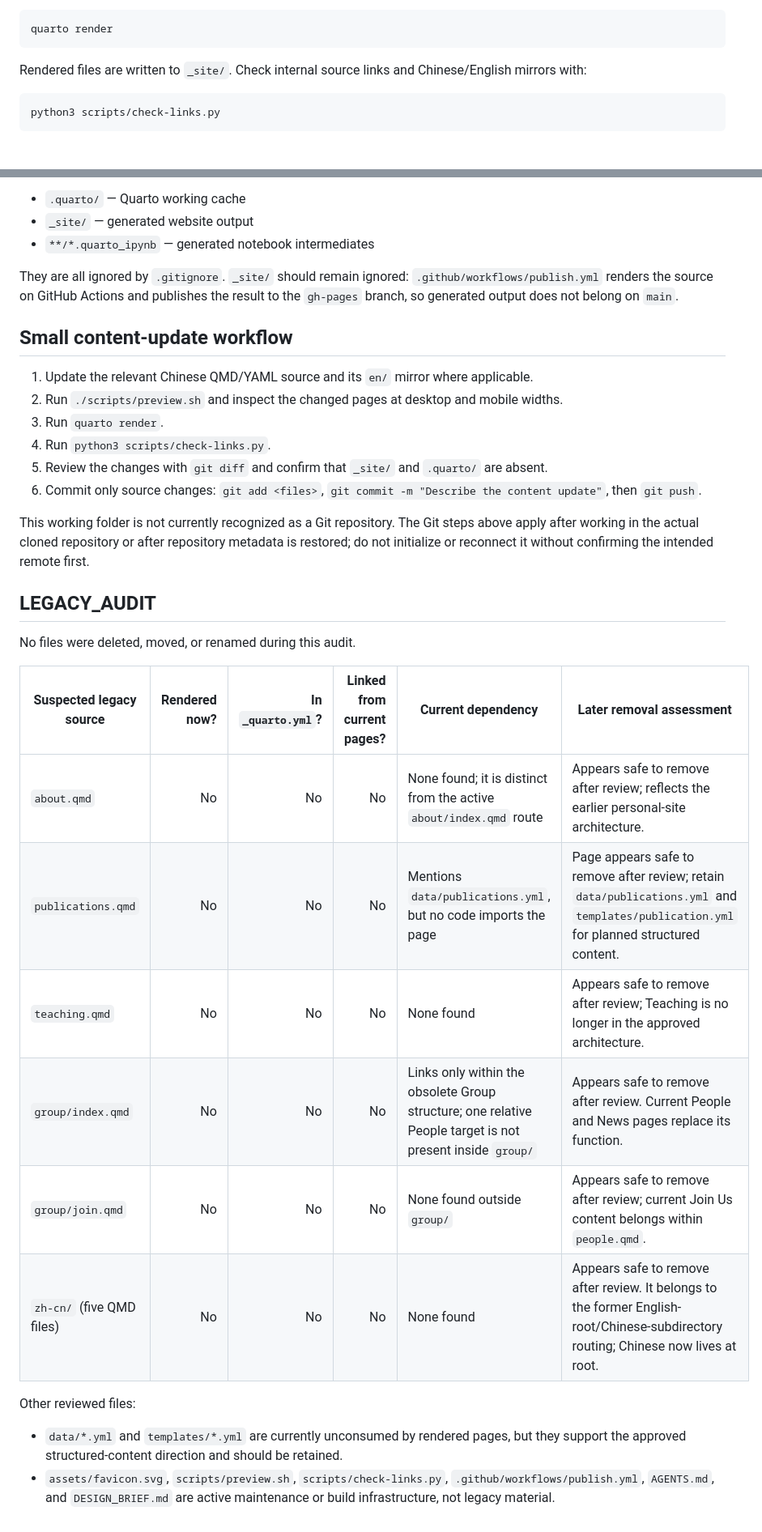
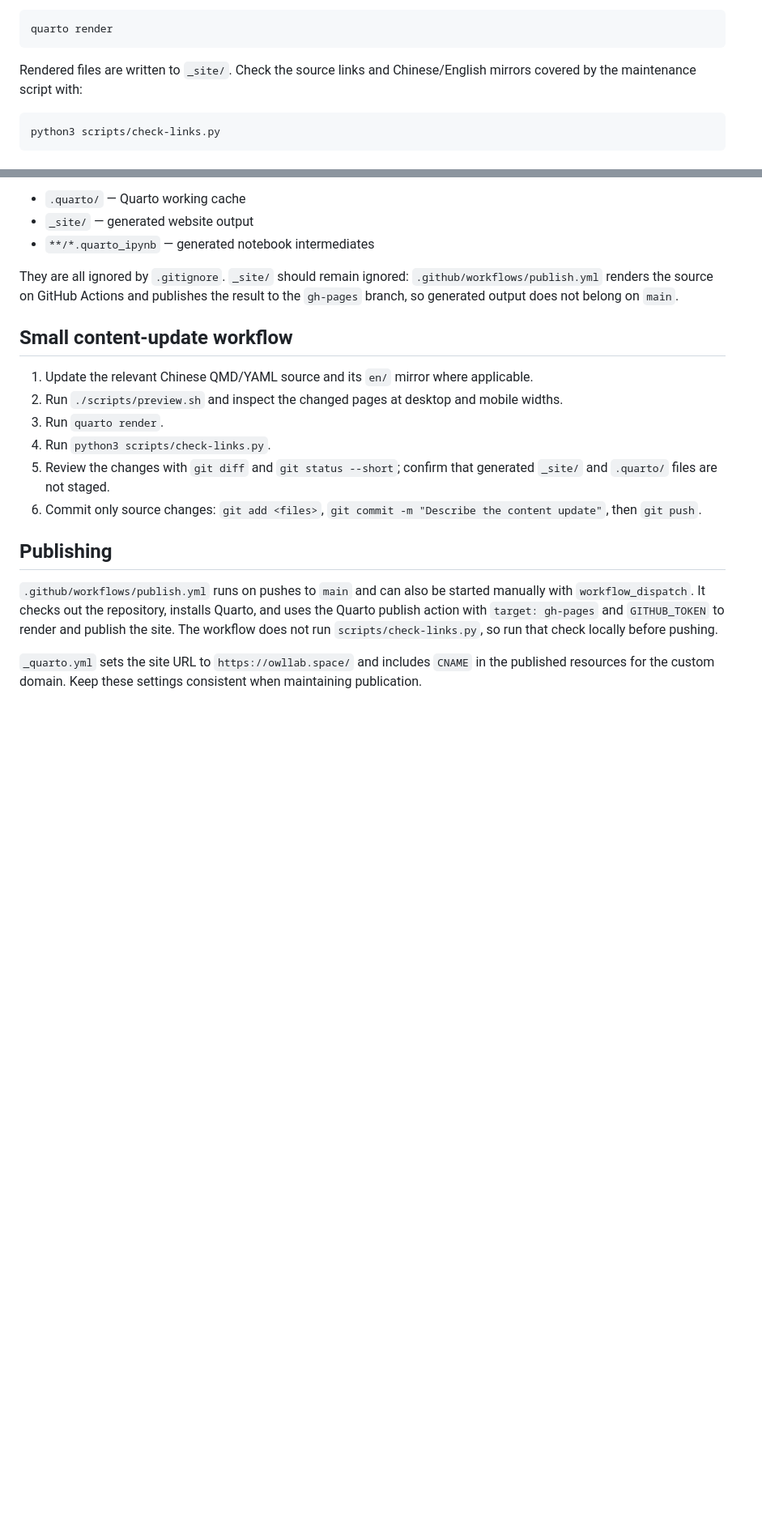
Before and after one commit to OneLuna/owl-lab, a Markdown page: README.md, 2 parts joined by grey strips. Shown at 81% size. Drawn GitHub-style; blank space fills up the shorter version.

Commit message:
docs: align maintenance guide with current repository

````diff
--- a/README.md
+++ b/README.md
@@ -18,7 +18,7 @@ Create the complete production output with:
 quarto render
 ```
 
-Rendered files are written to `_site/`. Check internal source links and Chinese/English mirrors with:
+Rendered files are written to `_site/`. Check the source links and Chinese/English mirrors covered by the maintenance script with:
 
 ```sh
 python3 scripts/check-links.py
@@ -79,25 +79,11 @@ They are all ignored by `.gitignore`. `_site/` should remain ignored: `.github/w
 2. Run `./scripts/preview.sh` and inspect the changed pages at desktop and mobile widths.
 3. Run `quarto render`.
 4. Run `python3 scripts/check-links.py`.
-5. Review the changes with `git diff` and confirm that `_site/` and `.quarto/` are absent.
+5. Review the changes with `git diff` and `git status --short`; confirm that generated `_site/` and `.quarto/` files are not staged.
 6. Commit only source changes: `git add <files>`, `git commit -m "Describe the content update"`, then `git push`.
 
-This working folder is not currently recognized as a Git repository. The Git steps above apply after working in the actual cloned repository or after repository metadata is restored; do not initialize or reconnect it without confirming the intended remote first.
+## Publishing
 
-## LEGACY_AUDIT
+`.github/workflows/publish.yml` runs on pushes to `main` and can also be started manually with `workflow_dispatch`. It checks out the repository, installs Quarto, and uses the Quarto publish action with `target: gh-pages` and `GITHUB_TOKEN` to render and publish the site. The workflow does not run `scripts/check-links.py`, so run that check locally before pushing.
 
-No files were deleted, moved, or renamed during this audit.
-
-| Suspected legacy source | Rendered now? | In `_quarto.yml`? | Linked from current pages? | Current dependency | Later removal assessment |
-|---|---:|---:|---:|---|---|
-| `about.qmd` | No | No | No | None found; it is distinct from the active `about/index.qmd` route | Appears safe to remove after review; reflects the earlier personal-site architecture. |
-| `publications.qmd` | No | No | No | Mentions `data/publications.yml`, but no code imports the page | Page appears safe to remove after review; retain `data/publications.yml` and `templates/publication.yml` for planned structured content. |
-| `teaching.qmd` | No | No | No | None found | Appears safe to remove after review; Teaching is no longer in the approved architecture. |
-| `group/index.qmd` | No | No | No | Links only within the obsolete Group structure; one relative People target is not present inside `group/` | Appears safe to remove after review. Current People and News pages replace its function. |
-| `group/join.qmd` | No | No | No | None found outside `group/` | Appears safe to remove after review; current Join Us content belongs within `people.qmd`. |
-| `zh-cn/` (five QMD files) | No | No | No | None found | Appears safe to remove after review. It belongs to the former English-root/Chinese-subdirectory routing; Chinese now lives at root. |
-
-Other reviewed files:
-
-- `data/*.yml` and `templates/*.yml` are currently unconsumed by rendered pages, but they support the approved structured-content direction and should be retained.
-- `assets/favicon.svg`, `scripts/preview.sh`, `scripts/check-links.py`, `.github/workflows/publish.yml`, `AGENTS.md`, and `DESIGN_BRIEF.md` are active maintenance or build infrastructure, not legacy material.
+`_quarto.yml` sets the site URL to `https://owllab.space/` and includes `CNAME` in the published resources for the custom domain. Keep these settings consistent when maintaining publication.
````
Also changed, not shown: other parts of README.md (+5 -5 lines).
